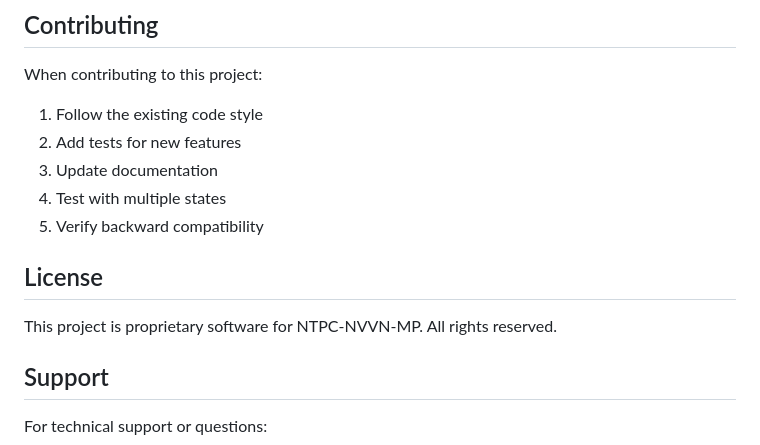
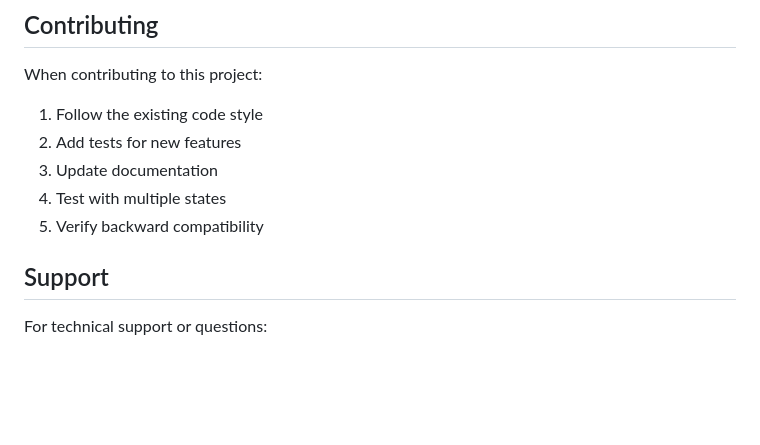
Before and after one commit to Akshat-Rai0/NTPC-NVVN-MP, a Markdown page: README.md, the part around the change. GitHub-like rendering; blank space fills up the shorter version.

Commit message:
Remove license information from README
Removed license section indicating proprietary status.

```diff
--- a/README.md
+++ b/README.md
@@ -1501,9 +1501,7 @@ When contributing to this project:
 4. Test with multiple states
 5. Verify backward compatibility
 
-## License
-
-This project is proprietary software for NTPC-NVVN-MP. All rights reserved.
+
 
 ## Support
 
```
